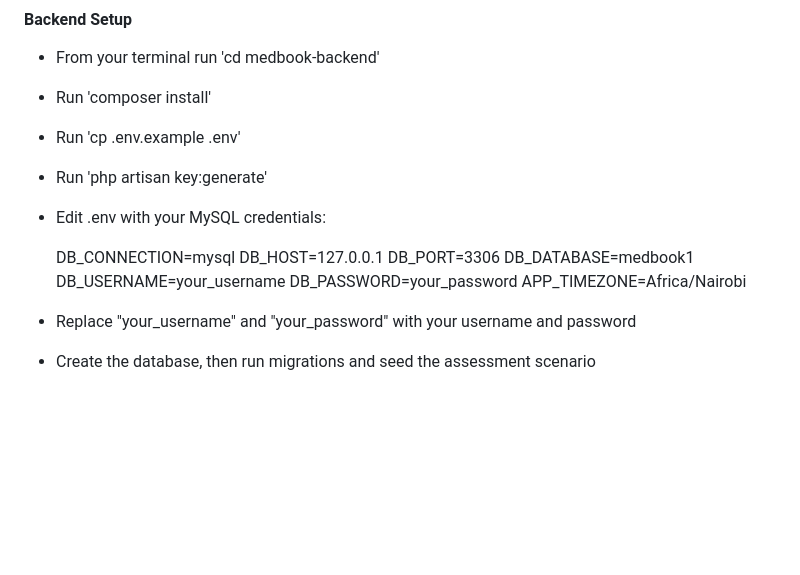
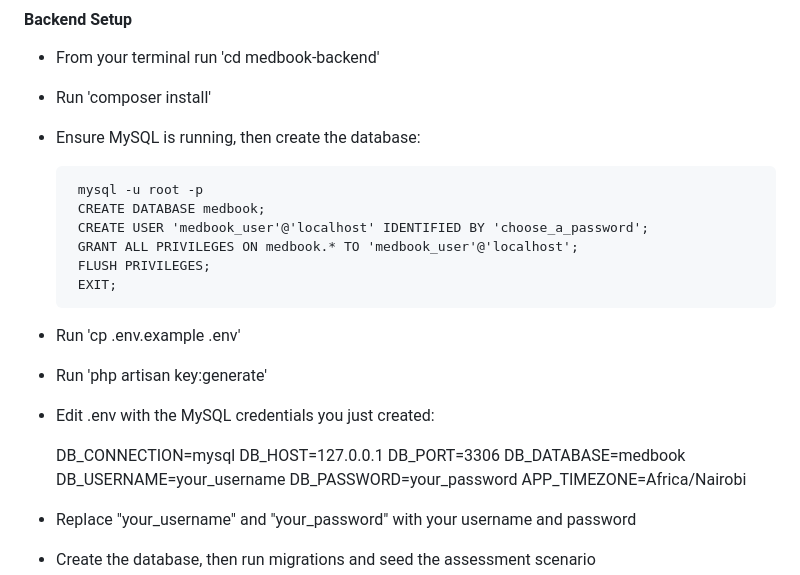
Before and after one commit to brianwangora/medbook-assessment, a Markdown page: README.md, the part around the change. Rendered like a GitHub page; blank space fills up the shorter version.

Commit message:
Updated README with db setup instructions

```diff
--- a/README.md
+++ b/README.md
@@ -26,14 +26,23 @@ To setup the application;
 #### Backend Setup
  - From your terminal run 'cd medbook-backend'
  - Run 'composer install'
+ - Ensure MySQL is running, then create the database:
+
+        mysql -u root -p
+        CREATE DATABASE medbook;
+        CREATE USER 'medbook_user'@'localhost' IDENTIFIED BY 'choose_a_password';
+        GRANT ALL PRIVILEGES ON medbook.* TO 'medbook_user'@'localhost';
+        FLUSH PRIVILEGES;
+        EXIT;
+
  - Run 'cp .env.example .env'
  - Run 'php artisan key:generate'
- - Edit .env with your MySQL credentials:
+ - Edit .env with the MySQL credentials you just created:
 
     DB_CONNECTION=mysql
     DB_HOST=127.0.0.1
     DB_PORT=3306
-    DB_DATABASE=medbook1
+    DB_DATABASE=medbook
     DB_USERNAME=your_username
     DB_PASSWORD=your_password
     APP_TIMEZONE=Africa/Nairobi
```
